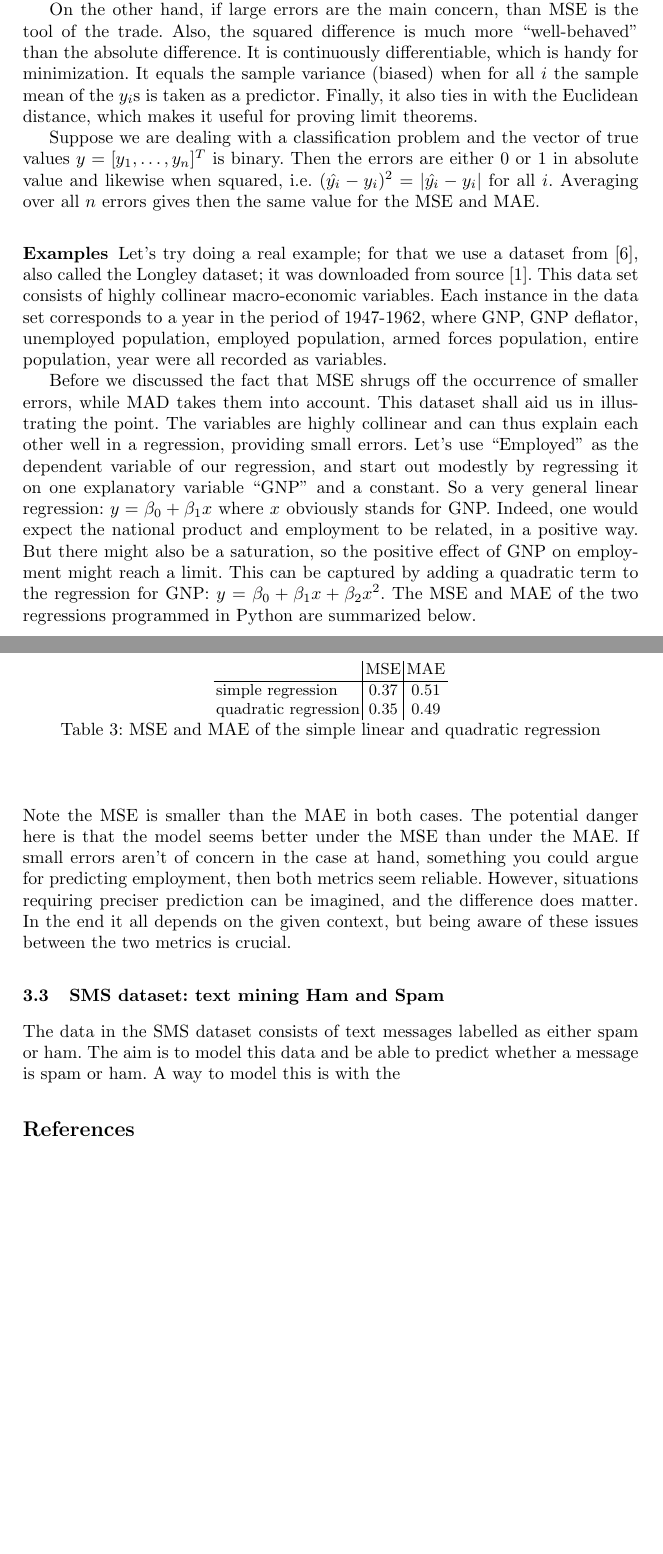
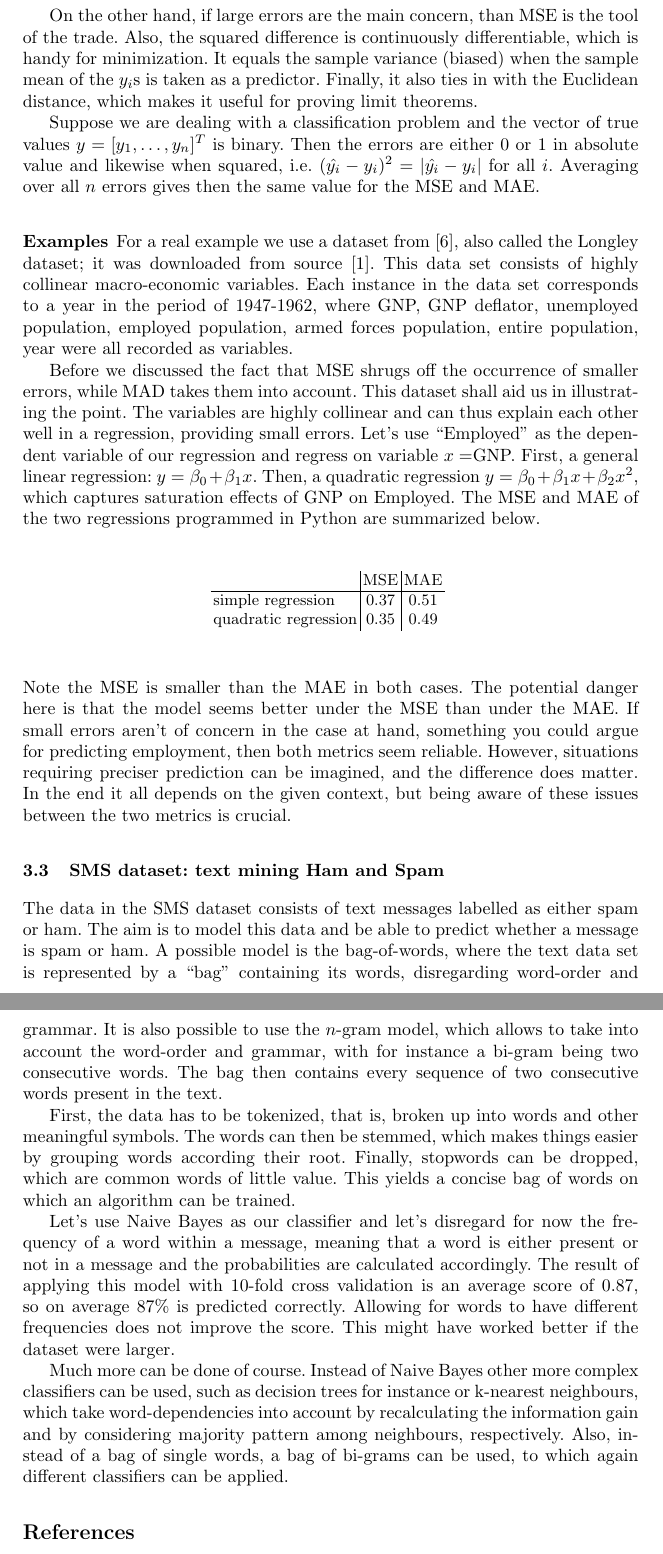
Before and after one commit to Andrew-Bedard/Data_Mining, a LaTeX problem sheet (assignment_1/report/report.tex): two parts of pages 10 and 11 of 11, joined at a grey line, cut so that both start at the same text, the shorter picture padded with empty space. Compiled offline with pdfLaTeX.

Commit message:
Sms part done

```diff
--- a/assignment_1/report/report.tex
+++ b/assignment_1/report/report.tex
@@ -132,12 +127,10 @@ $$
 
-\noindent The essential difference between the two methods is the MAE assigns the same weights to all deviations when averaging over the sample, whereas the MSE weighs a deviation by that very same deviation, assigning high weights to high deviations and thus penalizing high errors. This mechanism of MSE to overweigh tail events prevents large errors but the trade-off is that it also may commit more smaller errors. Imagine the errors are smaller than $1$ in absolute values, in that case MSE will be smaller than MAE. It commits less of these smaller errors due to equal weighing.
-
-On the other hand, if large errors are the main concern, than MSE is the tool of the trade. Also, the squared difference is much more ``well-behaved" than the absolute difference. It is continuously differentiable, which is handy for minimization. It equals the sample variance (biased) when for all $i$ the sample mean of the $y_{i}$s is taken as a predictor. Finally, it also ties in with the Euclidean distance, which makes it useful for proving limit theorems.
+On the other hand, if large errors are the main concern, than MSE is the tool of the trade. Also, the squared difference is continuously differentiable, which is handy for minimization. It equals the sample variance (biased) when the sample mean of the $y_{i}$s is taken as a predictor. Finally, it also ties in with the Euclidean distance, which makes it useful for proving limit theorems.
 
 Suppose we are dealing with a classification problem and the vector of true values $y=[y_{1},\dots,y_{n}]^{T}$ is binary. Then the errors are either $0$ or $1$ in absolute value and likewise when squared, i.e. $(\hat{y_{i}} - y_{i})^{2}=|\hat{y_{i}}-y_{i}|$ for all $i$. Averaging over all $n$ errors gives then the same value for the MSE and MAE.
 
 \subsubsection{Examples}
-Let's try doing a real example; for that we use a dataset from \cite{Longl}, also called the Longley dataset; it was downloaded from source \cite{WinNT}. This data set consists of highly collinear macro-economic variables. Each instance in the data set corresponds to a year in the period of 1947-1962, where GNP, GNP deflator, unemployed population, employed population, armed forces population, entire population, year were all recorded as variables.
+For a real example we use a dataset from \cite{Longl}, also called the Longley dataset; it was downloaded from source \cite{WinNT}. This data set consists of highly collinear macro-economic variables. Each instance in the data set corresponds to a year in the period of 1947-1962, where GNP, GNP deflator, unemployed population, employed population, armed forces population, entire population, year were all recorded as variables.
 
 %\begin{table}[H]
 %\caption{Variables of Longley dataset}
@@ -155,8 +148,7 @@ Let's try doing a real example; for that we use a dataset from \cite{Longl}, als
 %\end{tabular}
 %\end{table}
 
-Before we discussed the fact that MSE shrugs off the occurrence of smaller errors, while MAD takes them into account. This dataset shall aid us in illustrating the point. The variables are highly collinear and can thus explain each other well in a regression, providing small errors. Let's use ``Employed" as the dependent variable of our regression, and start out modestly by regressing it on one explanatory variable ``GNP" and a constant. So a very general linear regression: $\displaystyle y = \beta_{0} + \beta_{1}x$ where $x$ obviously stands for GNP. Indeed, one would expect the national product and employment to be related, in a positive way. But there might also be a saturation, so the positive effect of GNP on employment might reach a limit. This can be captured by adding a quadratic term to the regression for GNP: $\displaystyle y = \beta_{0} + \beta_{1}x +\beta_{2}x^{2}$. The MSE and MAE of the two regressions programmed in Python are summarized below.
-
+Before we discussed the fact that MSE shrugs off the occurrence of smaller errors, while MAD takes them into account. This dataset shall aid us in illustrating the point. The variables are highly collinear and can thus explain each other well in a regression, providing small errors. Let's use ``Employed" as the dependent variable of our regression and regress on variable $x=$GNP. First, a general linear regression: $\displaystyle y = \beta_{0} + \beta_{1}x$. Then, a quadratic regression $\displaystyle y = \beta_{0} + \beta_{1}x +\beta_{2}x^{2}$, which captures saturation effects of GNP on Employed. The MSE and MAE of the two regressions programmed in Python are summarized below.
 \begin{table}[H]
     \centering
     \begin{tabular}{l | c | c}
@@ -164,13 +156,20 @@ Before we discussed the fact that MSE shrugs off the occurrence of smaller error
         simple regression & 0.37& 0.51 \\
         quadratic regression & 0.35 & 0.49
     \end{tabular}
-    \caption{MSE and MAE of the simple linear and quadratic regression}
     \label{table:MSE_vs_MAE}
 \end{table}
 \noindent Note the MSE is smaller than the MAE in both cases. The potential danger here is that the model seems better under the MSE than under the MAE. If small errors aren't of concern in the case at hand, something you could argue for predicting employment, then both metrics seem reliable. However, situations requiring preciser prediction can be imagined, and the difference does matter. In the end it all depends on the given context, but being aware of these issues between the two metrics is crucial.
 
 \subsection{SMS dataset: text mining Ham and Spam}
-The data in the SMS dataset consists of text messages labelled as either spam or ham. The aim is to model this data and be able to predict whether a message is spam or ham. A way to model this is with the
+The data in the SMS dataset consists of text messages labelled as either spam or ham. The aim is to model this data and be able to predict whether a message is spam or ham. A possible model is the bag-of-words, where the text data set is represented by a ``bag" containing its words, disregarding word-order and grammar. It is also possible to use the $n$-gram model, which allows to take into account the word-order and grammar, with for instance a bi-gram being two consecutive words. The bag then contains every sequence of two consecutive words present in the text.
+
+First, the data has to be tokenized, that is, broken up into words and other meaningful symbols. The words can then be stemmed, which makes things easier by grouping words according their root. Finally, stopwords can be dropped, which are common words of little value. This yields a concise bag of words on which an algorithm can be trained.
+
+Let's use Naive Bayes as our classifier and let's disregard for now the frequency of a word within a message, meaning that a word is either present or not in a message and the probabilities are calculated accordingly. The result of applying this model with 10-fold cross validation is an average score of $0.87$, so on average $87\%$ is predicted correctly. Allowing for words to have different frequencies does not improve the score. This might have worked better if the dataset were larger.
+
+Much more can be done of course. Instead of Naive Bayes other more complex classifiers can be used, such as decision trees for instance or k-nearest neighbours, which take word-dependencies into account by recalculating the information gain and by considering majority pattern among neighbours, respectively. Also, instead of a bag of single words, a bag of bi-grams can be used, to which again different classifiers can be applied.
+
+
 \bibliographystyle{plain}
 \bibliography{report}
 \end{document}
```
Also changed, not shown: assignment_1/report/report.tex (15 more changed lines).
